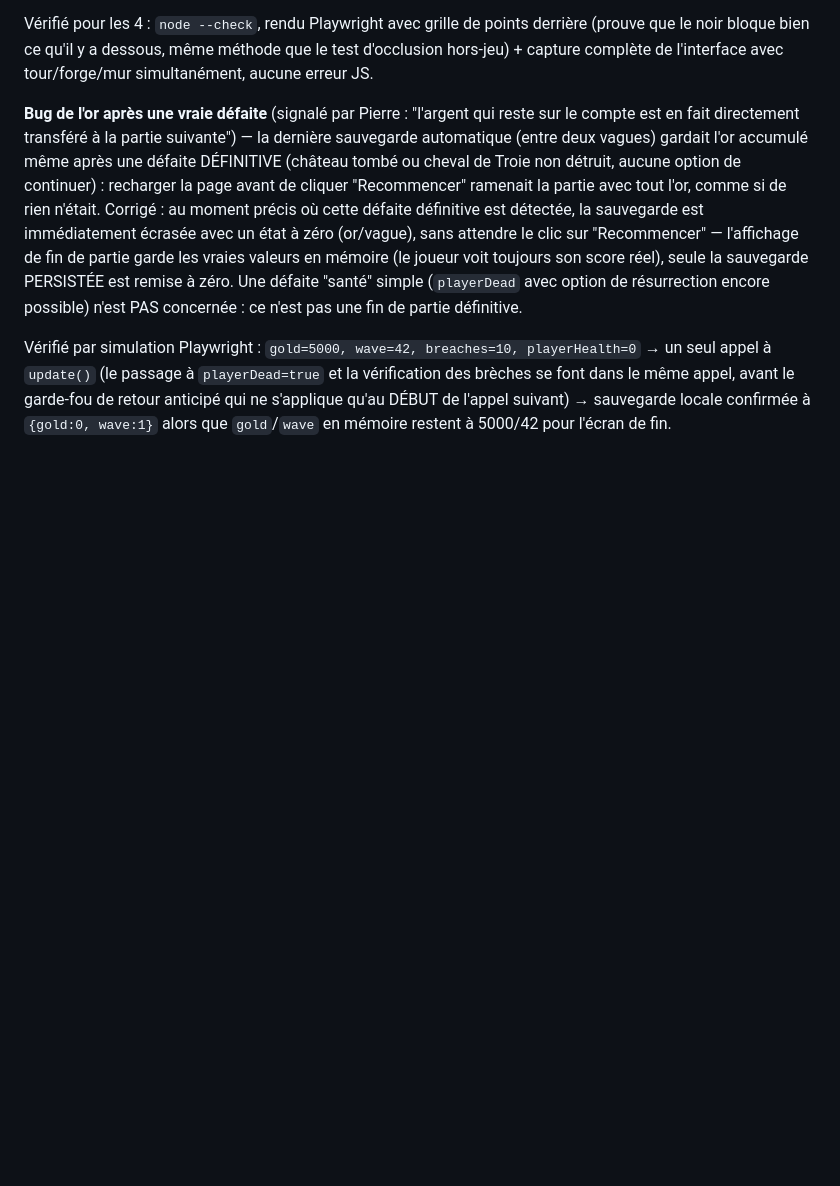
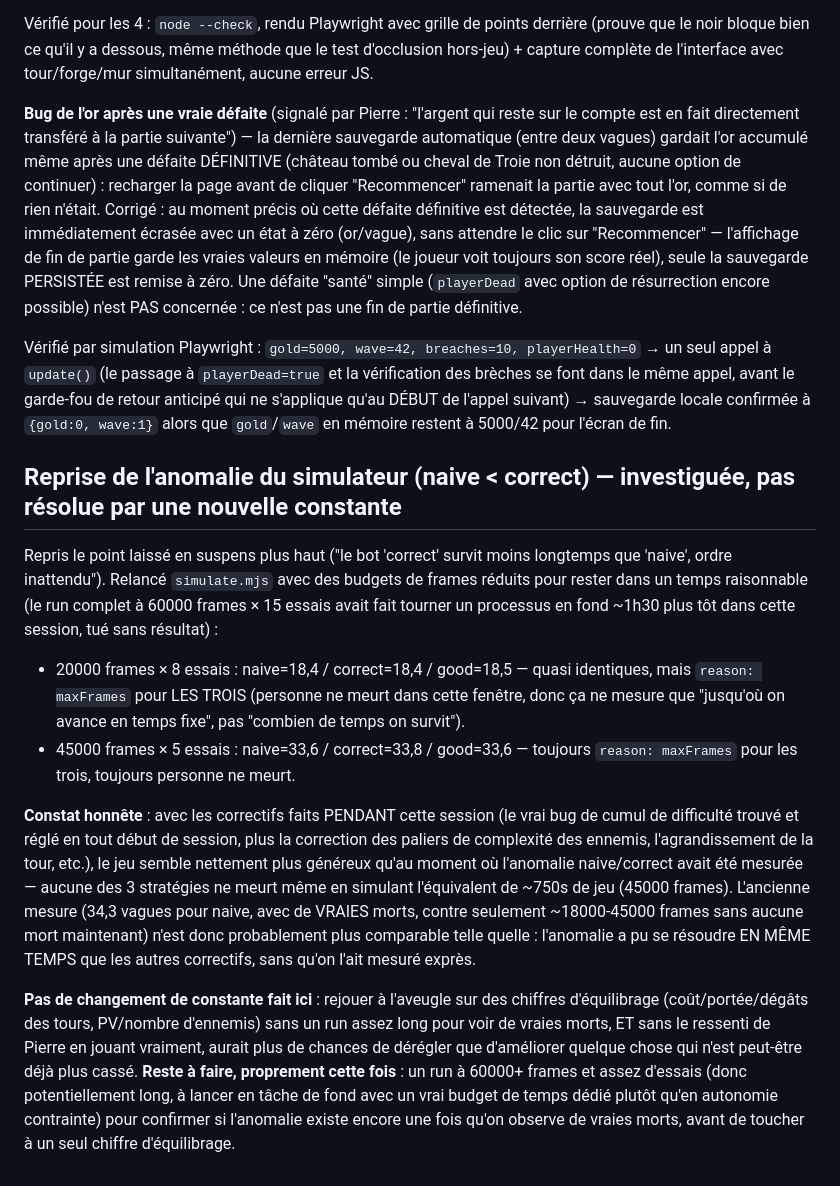
Before and after one commit to PierreMillon/Forge-Line, a Markdown page: NOTES.md, the part around the change. Rendered like a GitHub page; blank space fills up the shorter version.

Commit message:
Notes : reprise de l'anomalie du simulateur de difficulté (investiguée, pas de changement de constante)
Documente une tentative de reproduire l'anomalie naive/correct notée
plus tôt dans le projet. Constat : avec les correctifs faits pendant
cette session, plus personne ne meurt même sur des runs de 45000
frames — l'ancienne mesure n'est probablement plus comparable telle
quelle. Pas de changement de constante d'équilibrage fait sans un
run assez long pour observer de vraies morts.

Co-Authored-By: Claude Sonnet 5 <noreply@anthropic.com>
Claude-Session: https://claude.ai/code/session_015CHZ3AB8Lp8WzqrNeS7H3x

```diff
--- a/NOTES.md
+++ b/NOTES.md
@@ -2476,3 +2476,43 @@ appel, avant le garde-fou de retour anticipé qui ne s'applique qu'au
 DÉBUT de l'appel suivant) → sauvegarde locale confirmée à
 `{gold:0, wave:1}` alors que `gold`/`wave` en mémoire restent à
 5000/42 pour l'écran de fin.
+
+## Reprise de l'anomalie du simulateur (naive < correct) — investiguée, pas résolue par une nouvelle constante
+
+Repris le point laissé en suspens plus haut ("le bot 'correct' survit
+moins longtemps que 'naive', ordre inattendu"). Relancé `simulate.mjs`
+avec des budgets de frames réduits pour rester dans un temps
+raisonnable (le run complet à 60000 frames × 15 essais avait fait
+tourner un processus en fond ~1h30 plus tôt dans cette session, tué
+sans résultat) :
+
+- 20000 frames × 8 essais : naive=18,4 / correct=18,4 / good=18,5 —
+  quasi identiques, mais `reason: maxFrames` pour LES TROIS (personne
+  ne meurt dans cette fenêtre, donc ça ne mesure que "jusqu'où on
+  avance en temps fixe", pas "combien de temps on survit").
+- 45000 frames × 5 essais : naive=33,6 / correct=33,8 / good=33,6 —
+  toujours `reason: maxFrames` pour les trois, toujours personne ne meurt.
+
+**Constat honnête** : avec les correctifs faits PENDANT cette session
+(le vrai bug de cumul de difficulté trouvé et réglé en tout début de
+session, plus la correction des paliers de complexité des ennemis,
+l'agrandissement de la tour, etc.), le jeu semble nettement plus
+généreux qu'au moment où l'anomalie naive/correct avait été mesurée —
+aucune des 3 stratégies ne meurt même en simulant l'équivalent de
+~750s de jeu (45000 frames). L'ancienne mesure (34,3 vagues pour
+naive, avec de VRAIES morts, contre seulement ~18000-45000 frames
+sans aucune mort maintenant) n'est donc probablement plus comparable
+telle quelle : l'anomalie a pu se résoudre EN MÊME TEMPS que les
+autres correctifs, sans qu'on l'ait mesuré exprès.
+
+**Pas de changement de constante fait ici** : rejouer à l'aveugle sur
+des chiffres d'équilibrage (coût/portée/dégâts des tours, PV/nombre
+d'ennemis) sans un run assez long pour voir de vraies morts, ET sans
+le ressenti de Pierre en jouant vraiment, aurait plus de chances de
+dérégler que d'améliorer quelque chose qui n'est peut-être déjà plus
+cassé. **Reste à faire, proprement cette fois** : un run à 60000+
+frames et assez d'essais (donc potentiellement long, à lancer en
+tâche de fond avec un vrai budget de temps dédié plutôt qu'en
+autonomie contrainte) pour confirmer si l'anomalie existe encore une
+fois qu'on observe de vraies morts, avant de toucher à un seul chiffre
+d'équilibrage.
```
